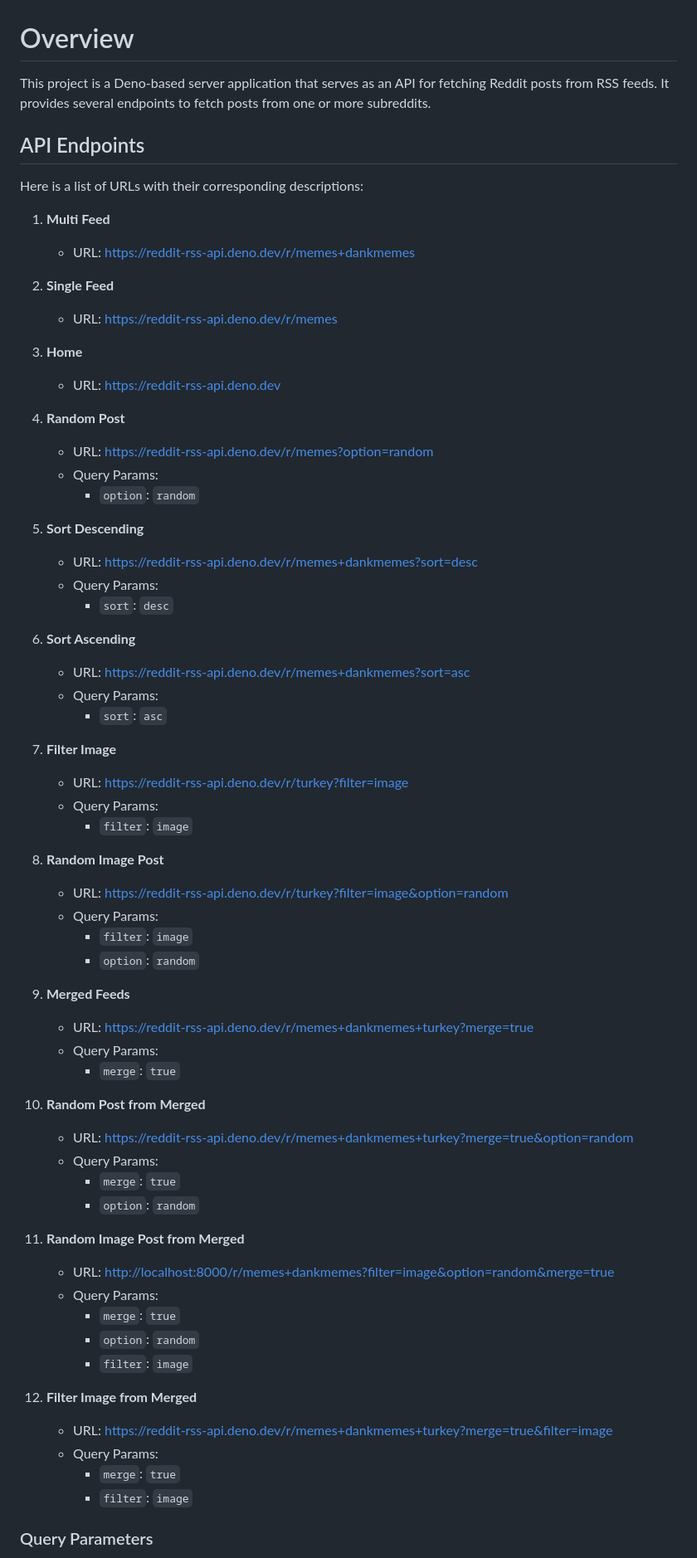
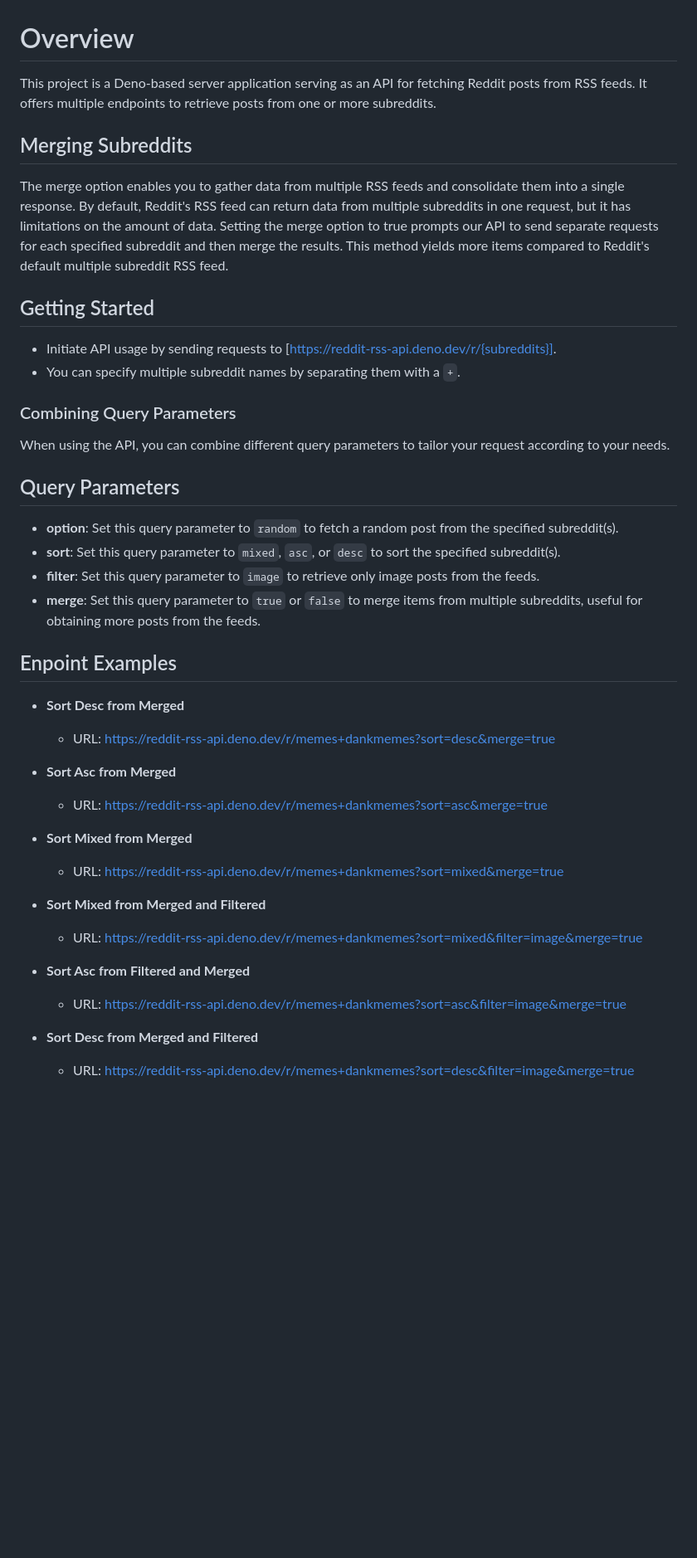
Before and after one commit to sametcn99/reddit-rss-api, a Markdown page: README.md, the part around one of its changes. Shown at 83% size. Drawn GitHub-style; blank space fills up the shorter version.

```diff
--- a/README.md
+++ b/README.md
@@ -1,69 +1,44 @@
 # Overview
 
-This project is a Deno-based server application that serves as an API for fetching Reddit posts from RSS feeds. It provides several endpoints to fetch posts from one or more subreddits.
+This project is a Deno-based server application serving as an API for fetching Reddit posts from RSS feeds. It offers multiple endpoints to retrieve posts from one or more subreddits.
 
-## API Endpoints
+## Merging Subreddits
 
-Here is a list of URLs with their corresponding descriptions:
+The merge option enables you to gather data from multiple RSS feeds and consolidate them into a single response. By default, Reddit's RSS feed can return data from multiple subreddits in one request, but it has limitations on the amount of data. Setting the merge option to true prompts our API to send separate requests for each specified subreddit and then merge the results. This method yields more items compared to Reddit's default multiple subreddit RSS feed.
 
-1. **Multi Feed**
-   - URL: [https://reddit-rss-api.deno.dev/r/memes+dankmemes](https://reddit-rss-api.deno.dev/r/memes+dankmemes)
+## Getting Started
 
-2. **Single Feed**
-   - URL: [https://reddit-rss-api.deno.dev/r/memes](https://reddit-rss-api.deno.dev/r/memes)
+- Initiate API usage by sending requests to [https://reddit-rss-api.deno.dev/r/{subreddits}].
+- You can specify multiple subreddit names by separating them with a `+`.
 
-3. **Home**
-   - URL: [https://reddit-rss-api.deno.dev](https://reddit-rss-api.deno.dev)
+### Combining Query Parameters
 
-4. **Random Post**
-   - URL: [https://reddit-rss-api.deno.dev/r/memes?option=random](https://reddit-rss-api.deno.dev/r/memes?option=random)
-   - Query Params:
-     - `option`: `random`
+When using the API, you can combine different query parameters to tailor your request according to your needs.
 
-5. **Sort Descending**
-   - URL: [https://reddit-rss-api.deno.dev/r/memes+dankmemes?sort=desc](https://reddit-rss-api.deno.dev/r/memes+dankmemes?sort=desc)
-   - Query Params:
-     - `sort`: `desc`
+## Query Parameters
 
-6. **Sort Ascending**
-   - URL: [https://reddit-rss-api.deno.dev/r/memes+dankmemes?sort=asc](https://reddit-rss-api.deno.dev/r/memes+dankmemes?sort=asc)
-   - Query Params:
-     - `sort`: `asc`
+- **option**: Set this query parameter to `random` to fetch a random post from the specified subreddit(s).
+- **sort**: Set this query parameter to `mixed`, `asc`, or `desc` to sort the specified subreddit(s).
+- **filter**: Set this query parameter to `image` to retrieve only image posts from the feeds.
+- **merge**: Set this query parameter to `true` or `false` to merge items from multiple subreddits, useful for obtaining more posts from the feeds.
 
-7. **Filter Image**
-   - URL: [https://reddit-rss-api.deno.dev/r/turkey?filter=image](https://reddit-rss-api.deno.dev/r/turkey?filter=image)
-   - Query Params:
-     - `filter`: `image`
+## Enpoint Examples
 
-8. **Random Image Post**
-   - URL: [https://reddit-rss-api.deno.dev/r/turkey?filter=image&option=random](https://reddit-rss-api.deno.dev/r/turkey?filter=image&option=random)
-   - Query Params:
-     - `filter`: `image`
-     - `option`: `random`
+- **Sort Desc from Merged**
+  - URL: [https://reddit-rss-api.deno.dev/r/memes+dankmemes?sort=desc&merge=true](https://reddit-rss-api.deno.dev/r/memes+dankmemes?sort=desc&merge=true)
 
-9. **Merged Feeds**
-   - URL: [https://reddit-rss-api.deno.dev/r/memes+dankmemes+turkey?merge=true](https://reddit-rss-api.deno.dev/r/memes+dankmemes+turkey?merge=true)
-   - Query Params:
-     - `merge`: `true`
+- **Sort Asc from Merged**
+  - URL: [https://reddit-rss-api.deno.dev/r/memes+dankmemes?sort=asc&merge=true](https://reddit-rss-api.deno.dev/r/memes+dankmemes?sort=asc&merge=true)
 
-10. **Random Post from Merged**
-    - URL: [https://reddit-rss-api.deno.dev/r/memes+dankmemes+turkey?merge=true&option=random](https://reddit-rss-api.deno.dev/r/memes+dankmemes+turkey?merge=true&option=random)
-    - Query Params:
-      - `merge`: `true`
-      - `option`: `random`
+- **Sort Mixed from Merged**
+  - URL: [https://reddit-rss-api.deno.dev/r/memes+dankmemes?sort=mixed&merge=true](https://reddit-rss-api.deno.dev/r/memes+dankmemes?sort=mixed&merge=true)
 
-11. **Random Image Post from Merged**
-    - URL: [http://localhost:8000/r/memes+dankmemes?filter=image&option=random&merge=true](http://localhost:8000/r/memes+dankmemes?filter=image&option=random&merge=true)
-    - Query Params:
-      - `merge`: `true`
-      - `option`: `random`
-      - `filter`: `image`
+- **Sort Mixed from Merged and Filtered**
+  - URL: [https://reddit-rss-api.deno.dev/r/memes+dankmemes?sort=mixed&filter=image&merge=true](https://reddit-rss-api.deno.dev/r/memes+dankmemes?sort=mixed&filter=image&merge=true)
 
-12. **Filter Image from Merged**
-    - URL: [https://reddit-rss-api.deno.dev/r/memes+dankmemes+turkey?merge=true&filter=image](https://reddit-rss-api.deno.dev/r/memes+dankmemes+turkey?merge=true&filter=image)
-    - Query Params:
-      - `merge`: `true`
-      - `filter`: `image`
+- **Sort Asc from Filtered and Merged**
+  - URL: [https://reddit-rss-api.deno.dev/r/memes+dankmemes?sort=asc&filter=image&merge=true](https://reddit-rss-api.deno.dev/r/memes+dankmemes?sort=asc&filter=image&merge=true)
 
-### Query Parameters
+- **Sort Desc from Merged and Filtered**
+  - URL: [https://reddit-rss-api.deno.dev/r/memes+dankmemes?sort=desc&filter=image&merge=true](https://reddit-rss-api.deno.dev/r/memes+dankmemes?sort=desc&filter=image&merge=true)
 
```
Also changed, not shown: other parts of README.md (+44 -4 lines).
